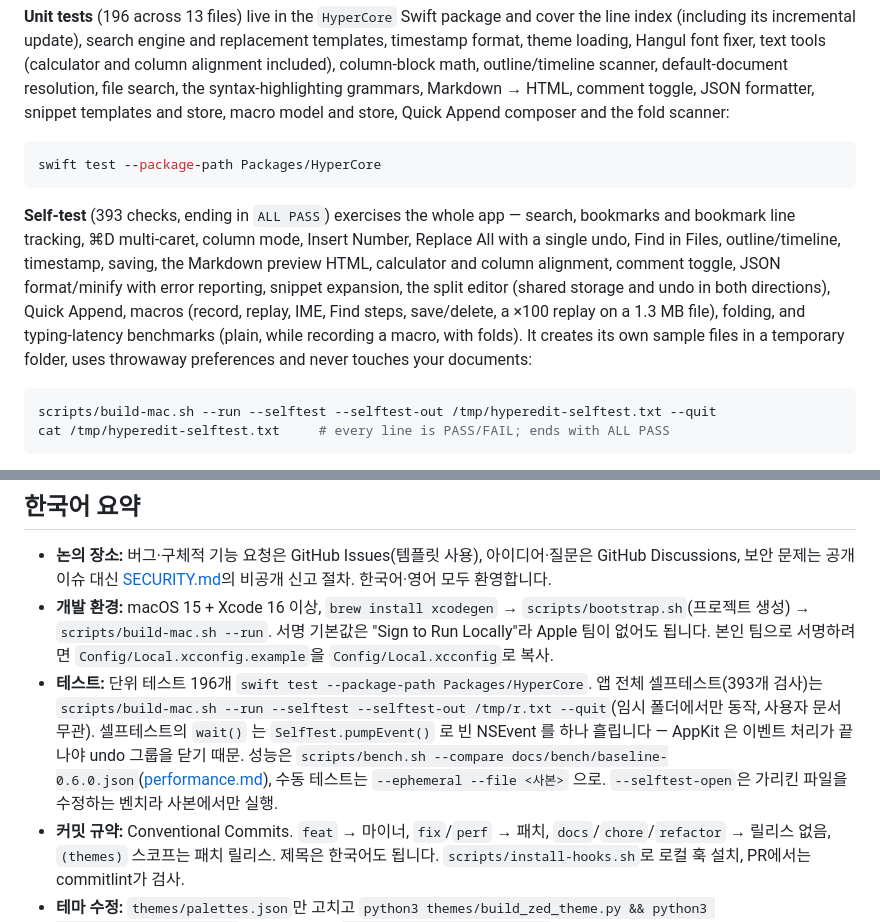
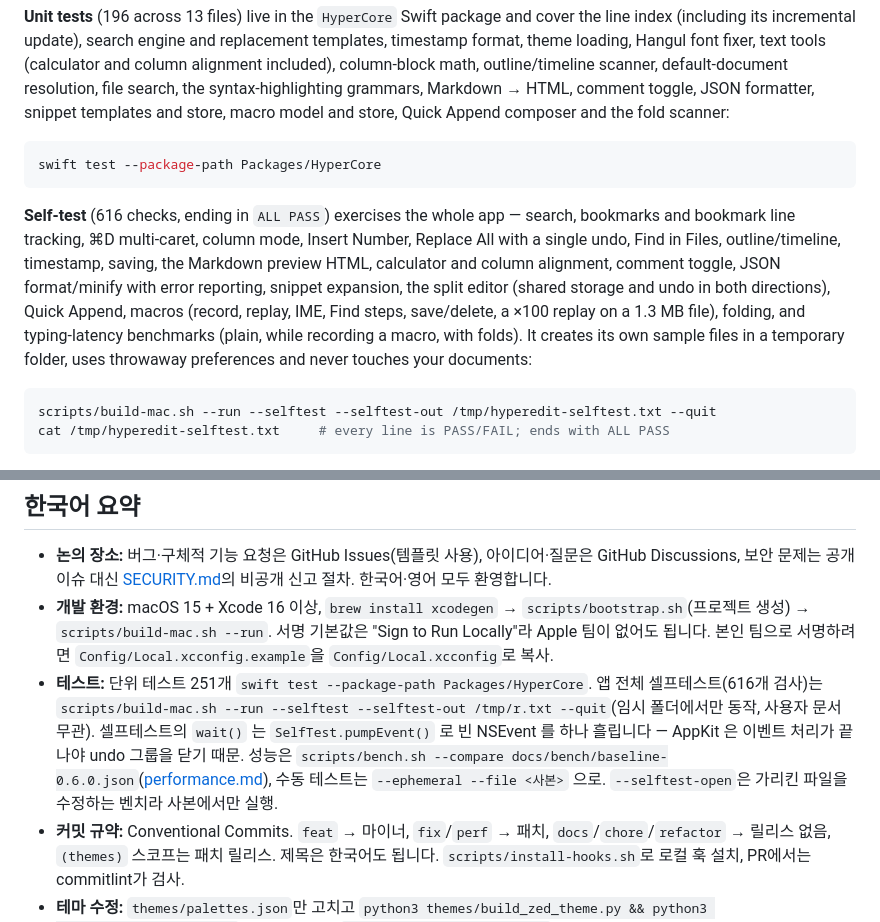
Before and after one commit to Hyeongcheol-An/HyperEdit, a Markdown page: CONTRIBUTING.md, 2 parts joined by grey strips. GitHub-like rendering.

Commit message:
docs: update test counts for v0.8 (251 unit tests, 616 self-test checks)
Co-Authored-By: Claude Fable 5.1 <noreply@anthropic.com>

````diff
--- a/CONTRIBUTING.md
+++ b/CONTRIBUTING.md
@@ -37,7 +37,7 @@ For debugging, `scripts/build-mac.sh Debug --run --file path/to/some.txt` builds
 swift test --package-path Packages/HyperCore
 ```
 
-**Self-test** (393 checks, ending in `ALL PASS`) exercises the whole app — search, bookmarks and bookmark line tracking, ⌘D multi-caret, column mode, Insert Number, Replace All with a single undo, Find in Files, outline/timeline, timestamp, saving, the Markdown preview HTML, calculator and column alignment, comment toggle, JSON format/minify with error reporting, snippet expansion, the split editor (shared storage and undo in both directions), Quick Append, macros (record, replay, IME, Find steps, save/delete, a ×100 replay on a 1.3 MB file), folding, and typing-latency benchmarks (plain, while recording a macro, with folds). It creates its own sample files in a temporary folder, uses throwaway preferences and never touches your documents:
+**Self-test** (616 checks, ending in `ALL PASS`) exercises the whole app — search, bookmarks and bookmark line tracking, ⌘D multi-caret, column mode, Insert Number, Replace All with a single undo, Find in Files, outline/timeline, timestamp, saving, the Markdown preview HTML, calculator and column alignment, comment toggle, JSON format/minify with error reporting, snippet expansion, the split editor (shared storage and undo in both directions), Quick Append, macros (record, replay, IME, Find steps, save/delete, a ×100 replay on a 1.3 MB file), folding, and typing-latency benchmarks (plain, while recording a macro, with folds). It creates its own sample files in a temporary folder, uses throwaway preferences and never touches your documents:
 
 ```sh
 scripts/build-mac.sh --run --selftest --selftest-out /tmp/hyperedit-selftest.txt --quit
@@ -149,7 +149,7 @@ By contributing you agree that your contributions are licensed under the [MIT Li
 
 - **논의 장소:** 버그·구체적 기능 요청은 GitHub Issues(템플릿 사용), 아이디어·질문은 GitHub Discussions, 보안 문제는 공개 이슈 대신 [SECURITY.md](SECURITY.md)의 비공개 신고 절차. 한국어·영어 모두 환영합니다.
 - **개발 환경:** macOS 15 + Xcode 16 이상, `brew install xcodegen` → `scripts/bootstrap.sh`(프로젝트 생성) → `scripts/build-mac.sh --run`. 서명 기본값은 "Sign to Run Locally"라 Apple 팀이 없어도 됩니다. 본인 팀으로 서명하려면 `Config/Local.xcconfig.example`을 `Config/Local.xcconfig`로 복사.
-- **테스트:** 단위 테스트 196개 `swift test --package-path Packages/HyperCore`. 앱 전체 셀프테스트(393개 검사)는 `scripts/build-mac.sh --run --selftest --selftest-out /tmp/r.txt --quit`(임시 폴더에서만 동작, 사용자 문서 무관). 셀프테스트의 `wait()` 는 `SelfTest.pumpEvent()` 로 빈 NSEvent 를 하나 흘립니다 — AppKit 은 이벤트 처리가 끝나야 undo 그룹을 닫기 때문. 성능은 `scripts/bench.sh --compare docs/bench/baseline-0.6.0.json`([performance.md](docs/performance.md)), 수동 테스트는 `--ephemeral --file <사본>` 으로. `--selftest-open`은 가리킨 파일을 수정하는 벤치라 사본에서만 실행.
+- **테스트:** 단위 테스트 251개 `swift test --package-path Packages/HyperCore`. 앱 전체 셀프테스트(616개 검사)는 `scripts/build-mac.sh --run --selftest --selftest-out /tmp/r.txt --quit`(임시 폴더에서만 동작, 사용자 문서 무관). 셀프테스트의 `wait()` 는 `SelfTest.pumpEvent()` 로 빈 NSEvent 를 하나 흘립니다 — AppKit 은 이벤트 처리가 끝나야 undo 그룹을 닫기 때문. 성능은 `scripts/bench.sh --compare docs/bench/baseline-0.6.0.json`([performance.md](docs/performance.md)), 수동 테스트는 `--ephemeral --file <사본>` 으로. `--selftest-open`은 가리킨 파일을 수정하는 벤치라 사본에서만 실행.
 - **커밋 규약:** Conventional Commits. `feat` → 마이너, `fix`/`perf` → 패치, `docs`/`chore`/`refactor` → 릴리스 없음, `(themes)` 스코프는 패치 릴리스. 제목은 한국어도 됩니다. `scripts/install-hooks.sh`로 로컬 훅 설치, PR에서는 commitlint가 검사.
 - **테마 수정:** `themes/palettes.json`만 고치고 `python3 themes/build_zed_theme.py && python3 themes/build_preview.py`로 재생성한 뒤 `python3 themes/validate.py`. 생성물이 팔레트와 어긋나면 CI가 실패합니다. 새 테마 이름은 `Hyper ` 접두사.
 - **코드 스타일:** Swift 5 언어 모드, `@MainActor` 모델과 백그라운드 `Task.detached`, AppKit 편집기는 `Apps/mac/Editor/`에만, `HyperCore`는 플랫폼 중립 유지, 큰 파일 성능 우선. 저장소에 개인 경로·이메일·비밀 금지(`scripts/check-sensitive.sh`).
````
Also changed, not shown: README.ko.md (+2 -2 lines), README.md (+2 -2 lines).
